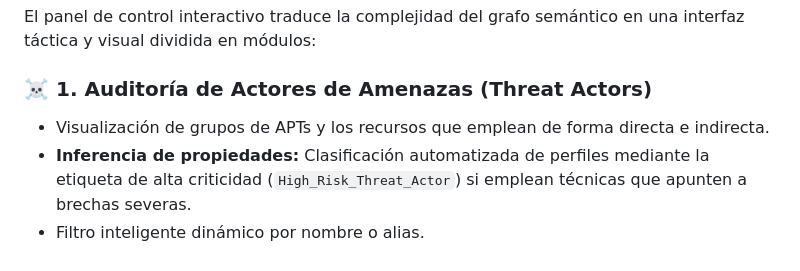
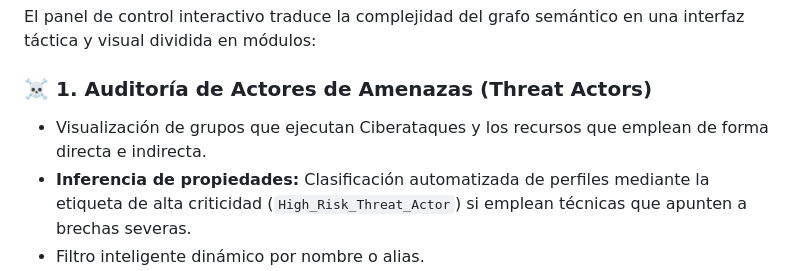
Before and after one commit to fgprovencio/TFG--Ciberseguridad, a Markdown page: README.md, the part around the change. GitHub-like rendering.

Commit message:
Revise threat actor terminology in README
Update terminology from 'APTs' to 'Ciberataques' for clarity.

```diff
--- a/README.md
+++ b/README.md
@@ -29,7 +29,7 @@ La saturación de alertas y la dispersión de datos sobre amenazas dificultan la
 El panel de control interactivo traduce la complejidad del grafo semántico en una interfaz táctica y visual dividida en módulos:
 
 ### ☠️ 1. Auditoría de Actores de Amenazas (Threat Actors)
-* Visualización de grupos de APTs y los recursos que emplean de forma directa e indirecta.
+* Visualización de grupos que ejecutan Ciberataques y los recursos que emplean de forma directa e indirecta.
 * **Inferencia de propiedades:** Clasificación automatizada de perfiles mediante la etiqueta de alta criticidad (`High_Risk_Threat_Actor`) si emplean técnicas que apunten a brechas severas.
 * Filtro inteligente dinámico por nombre o alias.
 
```
